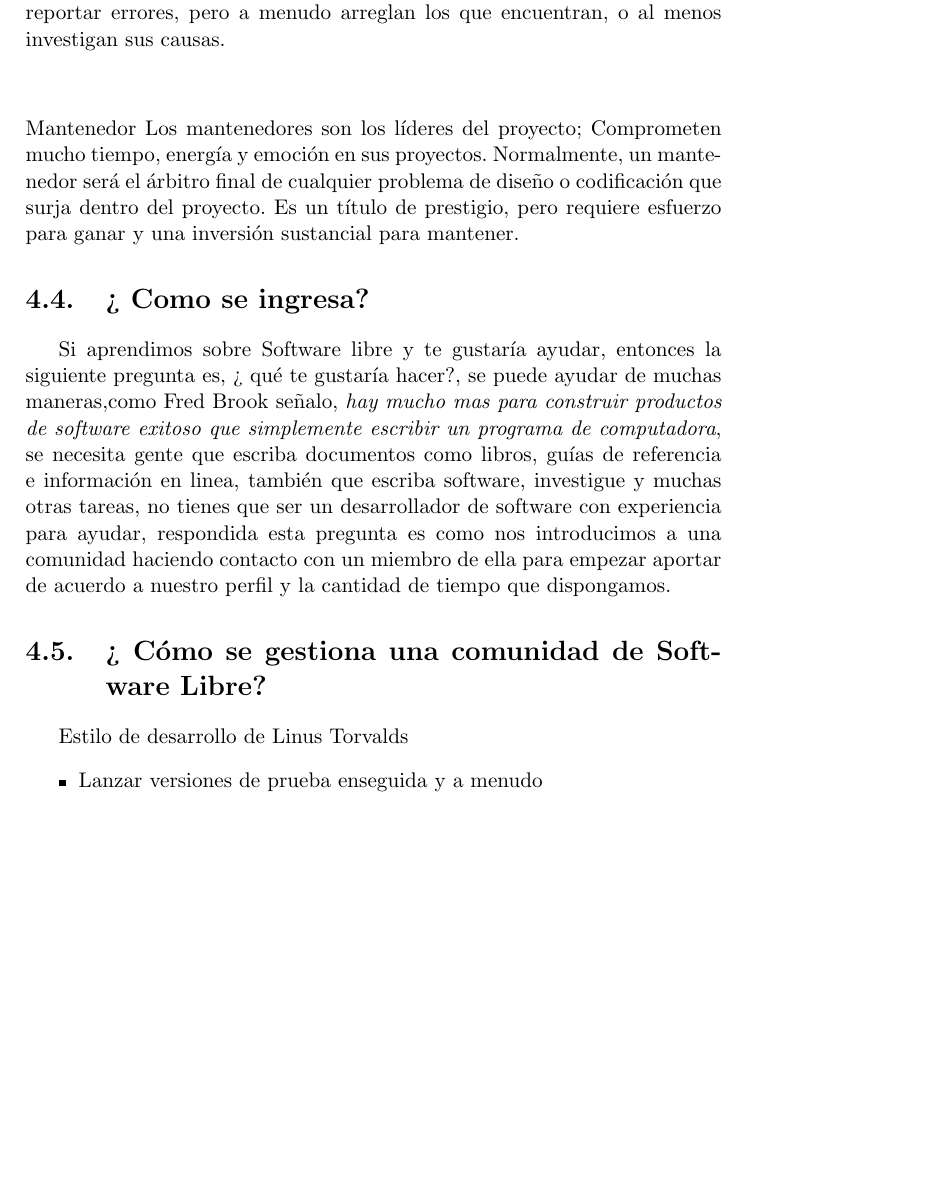
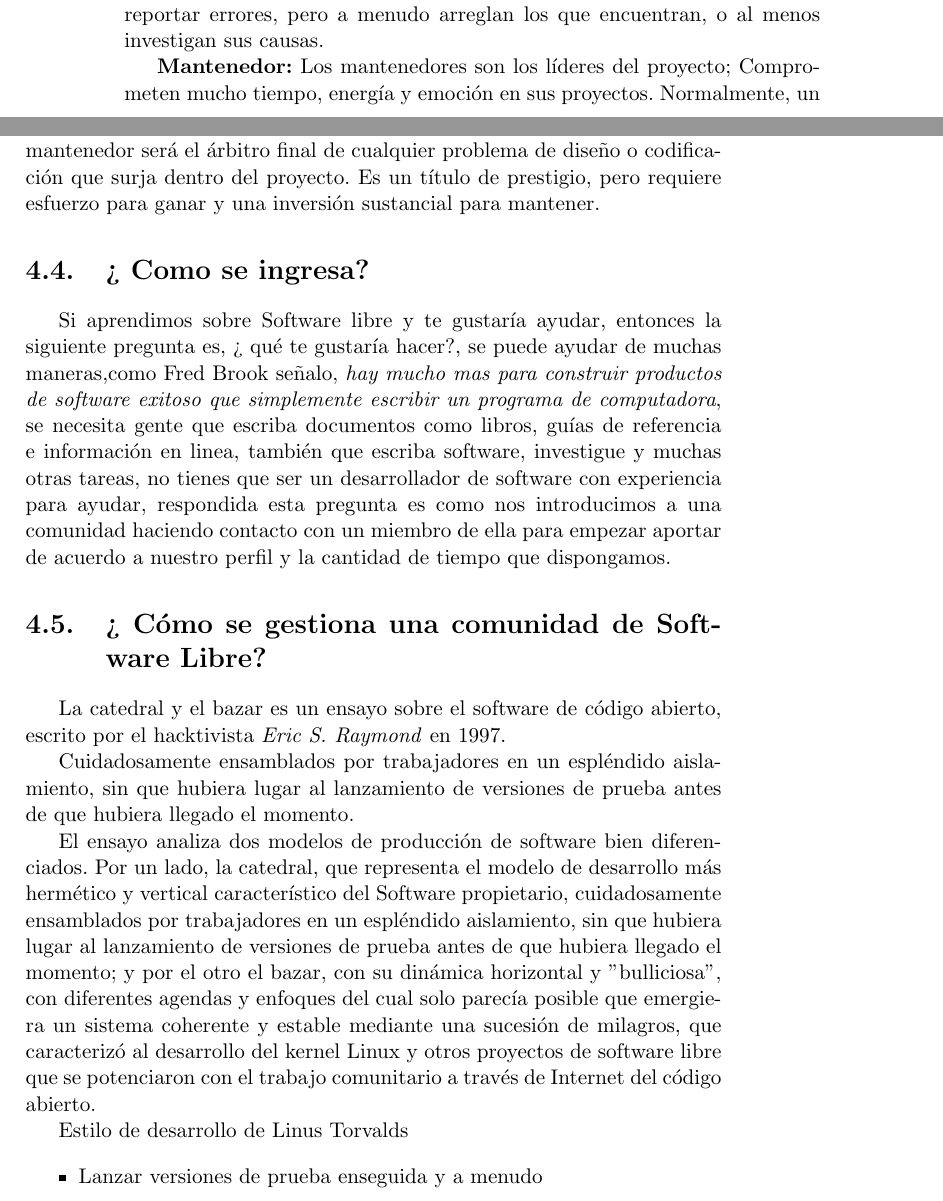
Before and after one commit to RHMedel/ingSWL2017, a LaTeX book (manual.tex, which reads gestion.tex): part of page 27 of 77 before the commit and two parts of pages 26 and 27 of 77 after it, the two joined at a grey line, cut so that both start at the same text, the shorter picture padded with empty space. Compiled offline with pdfLaTeX.

Commit message:
Se agregaron algunos punto que no estaban definidos claramente.

```diff
--- a/gestion.tex
+++ b/gestion.tex
@@ -67,13 +63,20 @@ Dentro de las comunidades de software libre existen varios roles, cada uno de es
-\end{flushleft}Contribuyente: Muchas personas quieren ayudar a proyectos con código, documentación, empaquetado, etcétera, pero no están listos para hacer el compromiso (o no tienen la experiencia) de ser mantenedores. Los contribuyentes hacen compromisos no triviales con el proyecto, pero usualmente a una intensidad menor que los mantenedores. Los colaboradores pueden reportar errores, pero a menudo arreglan los que encuentran, o al menos investigan sus causas.
-\begin{flushleft}
-\end{flushleft}Mantenedor Los mantenedores son los líderes del proyecto; Comprometen mucho tiempo, energía y emoción en sus proyectos. Normalmente, un mantenedor será el árbitro final de cualquier problema de diseño o codificación que surja dentro del proyecto. Es un título de prestigio, pero requiere esfuerzo para ganar y una inversión sustancial para mantener.
+\textbf{Usuario:} Una forma fácil y divertida de ayudar a Software Libre es usar el Software Libre para todas las tareas de su computadora. Al hacerlo, se está uniendo a una comunidad de personas que están viviendo sus creencias. Comience instalando una cualquier distribución de Software Libre, que está disponible sin costo alguno a través de Internet. Estos software son mantenido por voluntarios en todo el mundo. Si usted siente que necesita más apoyo (y está dispuesto a pagar por ello) hay muchas distribuciones comerciales. Los usuarios pueden ayudar en muchas formas importantes, como escribir informes de errores de alta calidad, realizar solicitudes de funciones y recopilar los requisitos funcionales. Los usuarios proporcionan retroalimentación importante a los mantenedores.
 
-\\
+\textbf{Contribuyente:} Muchas personas quieren ayudar a proyectos con código, documentación, empaquetado, etcétera, pero no están listos para hacer el compromiso (o no tienen la experiencia) de ser mantenedores. Los contribuyentes hacen compromisos no triviales con el proyecto, pero usualmente a una intensidad menor que los mantenedores. Los colaboradores pueden reportar errores, pero a menudo arreglan los que encuentran, o al menos investigan sus causas.
+
+\textbf{Mantenedor:} Los mantenedores son los líderes del proyecto; Comprometen mucho tiempo, energía y emoción en sus proyectos. Normalmente, un mantenedor será el árbitro final de cualquier problema de diseño o codificación que surja dentro del proyecto. Es un título de prestigio, pero requiere esfuerzo para ganar y una inversión sustancial para mantener.
+
+
 \section{¿ Como se ingresa?}
 Si aprendimos sobre Software libre y te gustaría ayudar, entonces la siguiente pregunta es, ¿ qué te gustaría hacer?, se puede ayudar de muchas maneras,como Fred Brook señalo, \textit{hay mucho mas para construir productos de software exitoso que simplemente escribir un programa de computadora}, se necesita gente que escriba documentos como libros, guías de referencia e información en linea, también que escriba software, investigue y muchas otras tareas, no tienes que ser un desarrollador de software con experiencia para ayudar, respondida esta pregunta es como nos introducimos a una comunidad haciendo contacto con un miembro de ella para empezar aportar de acuerdo a nuestro perfil y la cantidad de tiempo que dispongamos.
 
-\\
+
 \section{¿ Cómo se gestiona una comunidad de Software Libre?}
+La catedral y el bazar es un ensayo sobre el software de código abierto, escrito por el hacktivista \textit{Eric S. Raymond} en 1997.
+
+Cuidadosamente ensamblados por trabajadores en un espléndido aislamiento, sin que hubiera lugar al lanzamiento de versiones de prueba antes de que hubiera llegado el momento.
+
+El ensayo analiza dos modelos de producción de software bien diferenciados. Por un lado, la catedral, que representa el modelo de desarrollo más hermético y vertical característico del Software propietario, cuidadosamente ensamblados por trabajadores en un espléndido aislamiento, sin que hubiera lugar al lanzamiento de versiones de prueba antes de que hubiera llegado el momento; y por el otro el bazar, con su dinámica horizontal y "bulliciosa", con diferentes agendas y enfoques del cual solo parecía posible que emergiera un sistema coherente y estable mediante una sucesión de milagros, que caracterizó al desarrollo del kernel Linux y otros proyectos de software libre que se potenciaron con el trabajo comunitario a través de Internet del código abierto.
 
 Estilo de desarrollo de Linus Torvalds
 \begin{itemize}
```
Also changed, not shown: gestion.tex (8 more changed lines).
